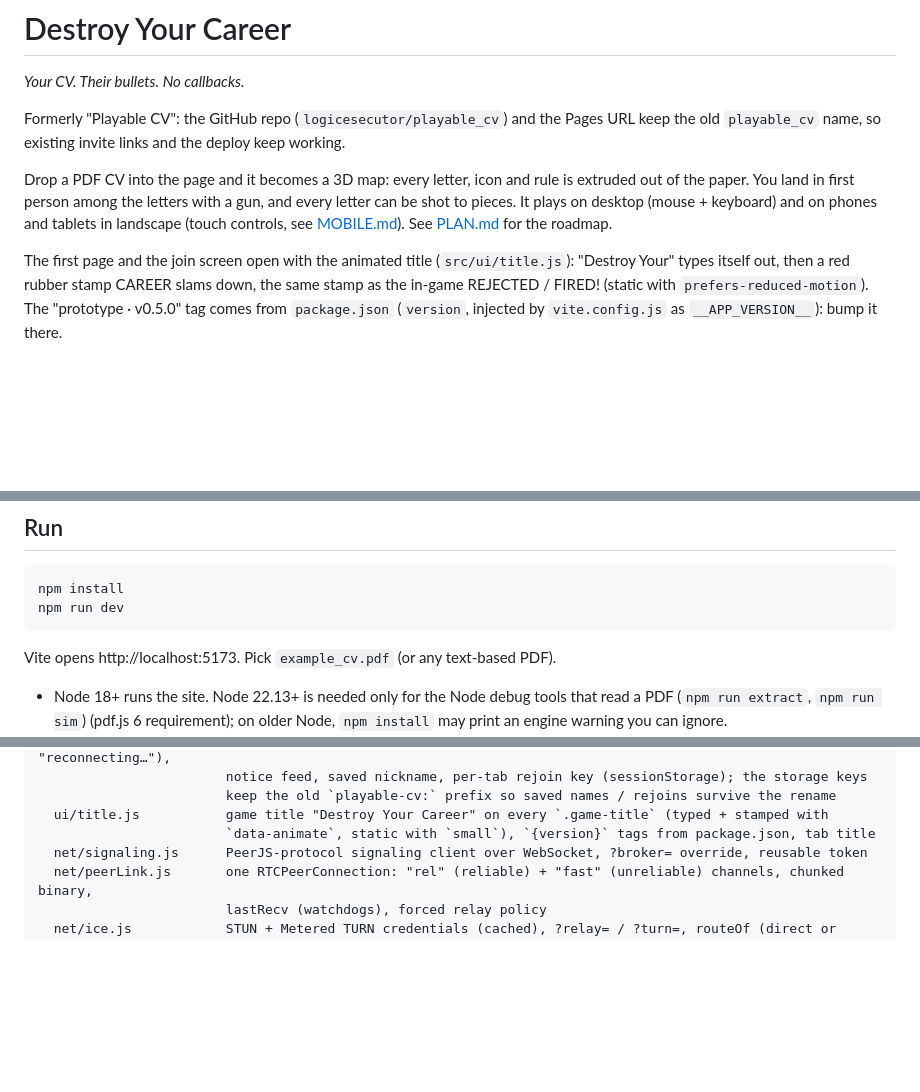
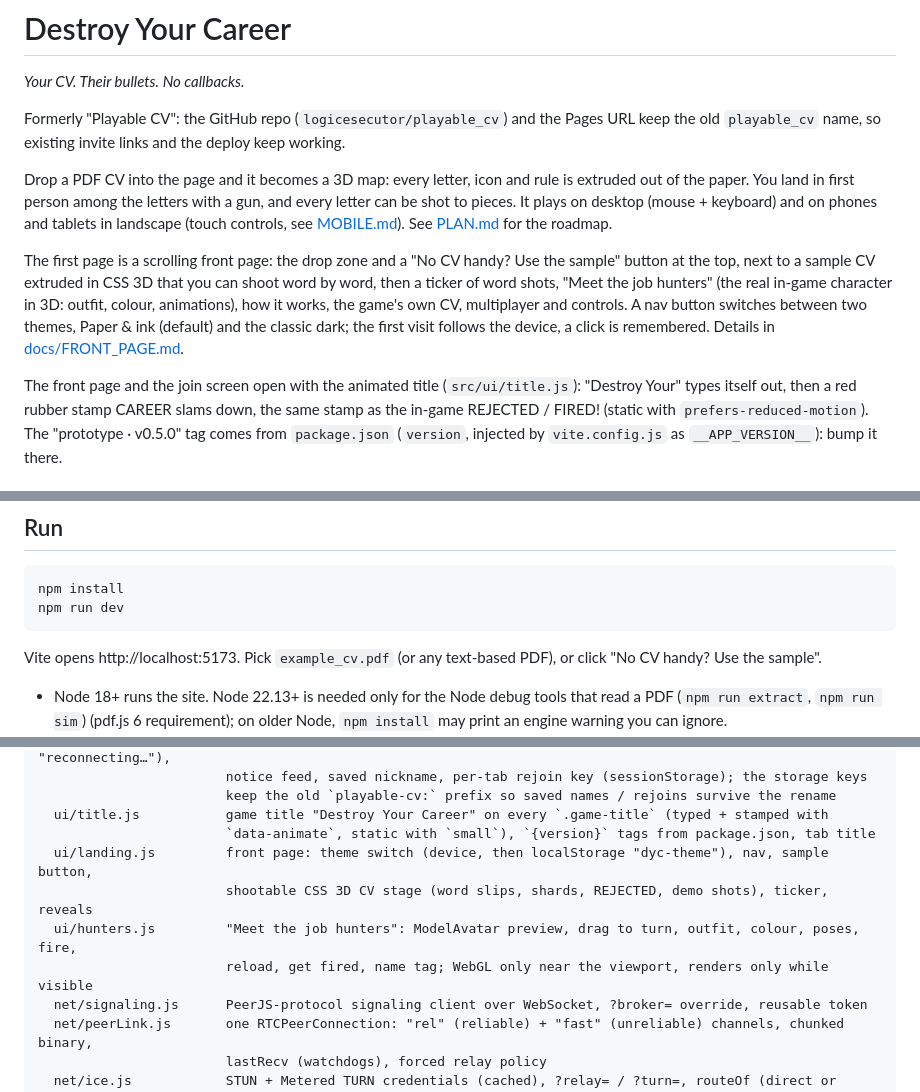
Before and after one commit to logicesecutor/playable_cv, a Markdown page: README.md, 3 parts joined by grey strips. Rendered like a GitHub page; blank space fills up the shorter version.

````diff
--- a/README.md
+++ b/README.md
@@ -10,7 +10,14 @@ out of the paper. You land in first person among the letters with a gun, and eve
 shot to pieces. It plays on desktop (mouse + keyboard) and on phones and tablets in landscape
 (touch controls, see [MOBILE.md](MOBILE.md)). See [PLAN.md](PLAN.md) for the roadmap.
 
-The first page and the join screen open with the animated title (`src/ui/title.js`): "Destroy Your"
+The first page is a scrolling front page: the drop zone and a "No CV handy? Use the sample" button
+at the top, next to a sample CV extruded in CSS 3D that you can shoot word by word, then a ticker of
+word shots, "Meet the job hunters" (the real in-game character in 3D: outfit, colour, animations),
+how it works, the game's own CV, multiplayer and controls. A nav button switches between two themes,
+Paper & ink (default) and the classic dark; the first visit follows the device, a click is remembered.
+Details in [docs/FRONT_PAGE.md](docs/FRONT_PAGE.md).
+
+The front page and the join screen open with the animated title (`src/ui/title.js`): "Destroy Your"
 types itself out, then a red rubber stamp CAREER slams down, the same stamp as the in-game
 REJECTED / FIRED! (static with `prefers-reduced-motion`). The "prototype · v0.5.0" tag comes from
 `package.json` (`version`, injected by `vite.config.js` as `__APP_VERSION__`): bump it there.
@@ -72,7 +79,8 @@ npm install
 npm run dev
 ```
 
-Vite opens http://localhost:5173. Pick `example_cv.pdf` (or any text-based PDF).
+Vite opens http://localhost:5173. Pick `example_cv.pdf` (or any text-based PDF), or click "No CV
+handy? Use the sample".
 
 - Node 18+ runs the site. Node 22.13+ is needed only for the Node debug tools that read a PDF (`npm run extract`, `npm run sim`)
   (pdf.js 6 requirement); on older Node, `npm install` may print an engine warning you can ignore.
@@ -453,6 +462,10 @@ src/
                         keep the old `playable-cv:` prefix so saved names / rejoins survive the rename
   ui/title.js           game title "Destroy Your Career" on every `.game-title` (typed + stamped with
                         `data-animate`, static with `small`), `{version}` tags from package.json, tab title
+  ui/landing.js         front page: theme switch (device, then localStorage "dyc-theme"), nav, sample button,
+                        shootable CSS 3D CV stage (word slips, shards, REJECTED, demo shots), ticker, reveals
+  ui/hunters.js         "Meet the job hunters": ModelAvatar preview, drag to turn, outfit, colour, poses, fire,
+                        reload, get fired, name tag; WebGL only near the viewport, renders only while visible
   net/signaling.js      PeerJS-protocol signaling client over WebSocket, ?broker= override, reusable token
   net/peerLink.js       one RTCPeerConnection: "rel" (reliable) + "fast" (unreliable) channels, chunked binary,
                         lastRecv (watchdogs), forced relay policy
````
Also changed, not shown: other parts of README.md (+4 -1 lines), docs/FRONT_PAGE.md (added, +168 -0 lines).
